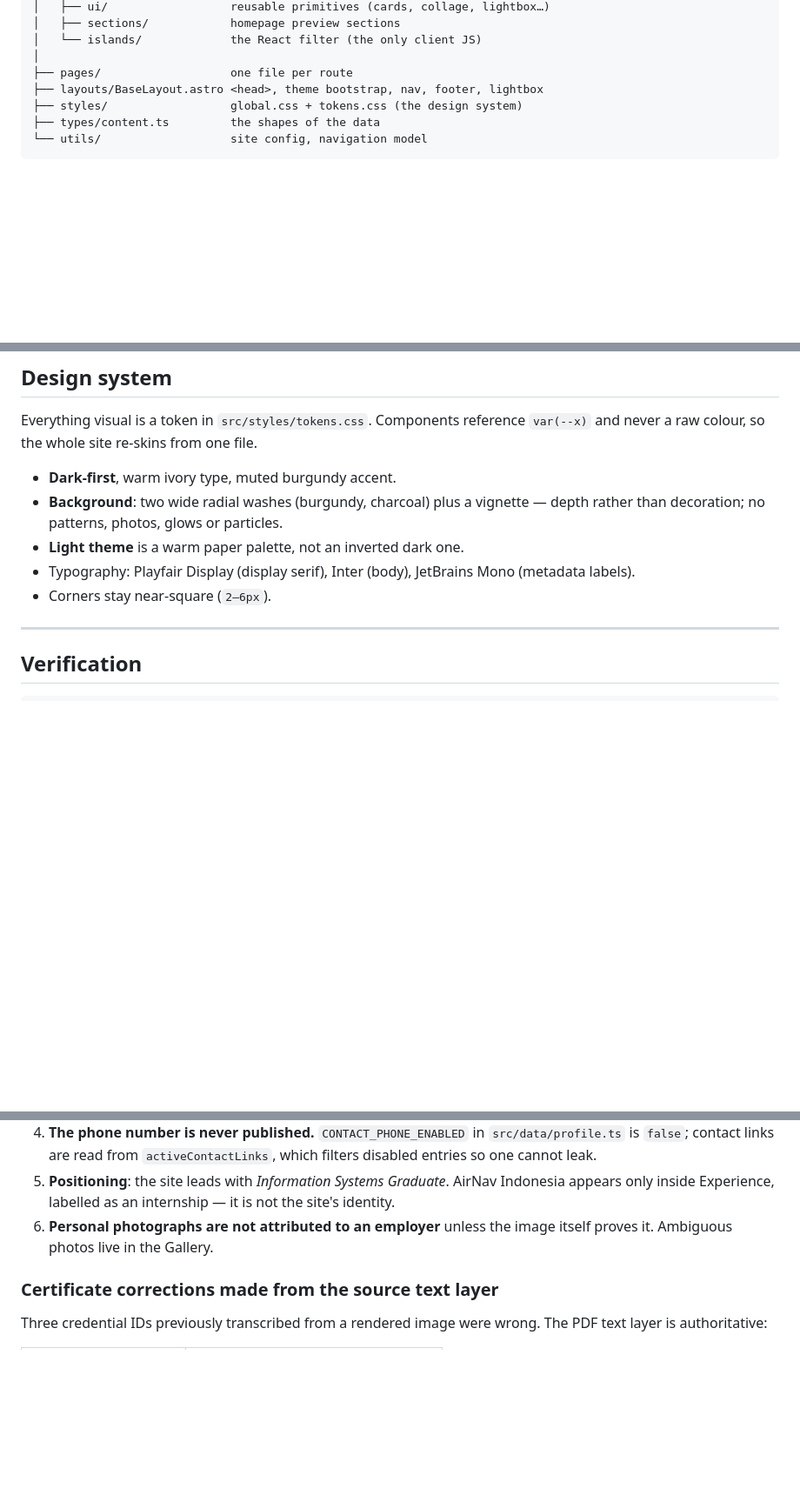
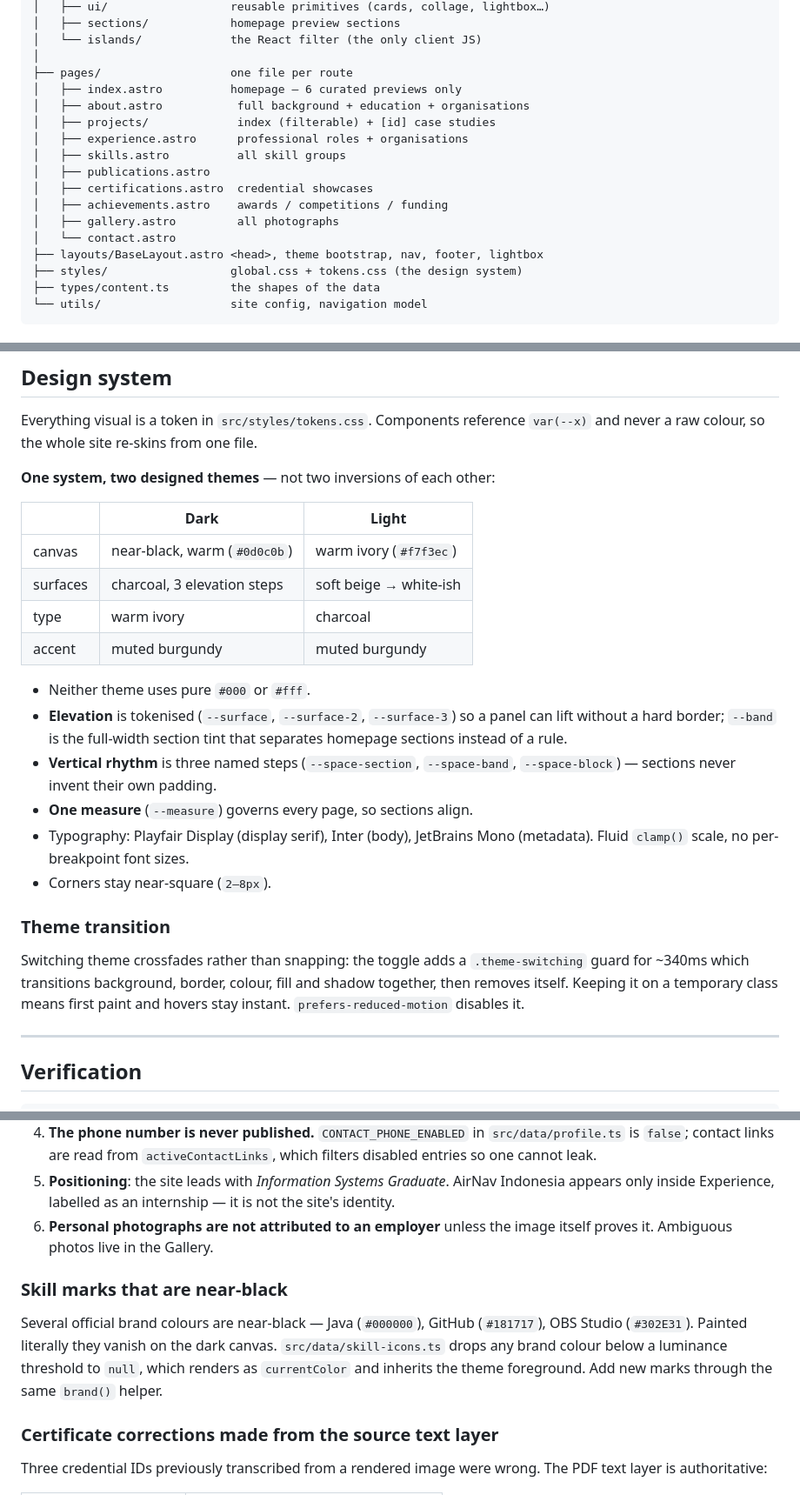
Before and after one commit to naufalhamzah/hamzahnaufal, a Markdown page: README.md, 3 parts joined by grey strips. Shown at 87% size. Drawn GitHub-style; blank space fills up the shorter version.

Commit message:
docs: update README for the redesign
Covers the new page inventory (achievements split out, homepage reduced to
previews), the one-system-two-themes token model with elevation and named
vertical rhythm, how the theme crossfade guard works, and the near-black brand
mark fallback that keeps Java/GitHub/OBS visible on dark.

```diff
--- a/README.md
+++ b/README.md
@@ -72,6 +72,16 @@ src/
 │   └── islands/             the React filter (the only client JS)
 │
 ├── pages/                   one file per route
+│   ├── index.astro          homepage — 6 curated previews only
+│   ├── about.astro           full background + education + organisations
+│   ├── projects/             index (filterable) + [id] case studies
+│   ├── experience.astro      professional roles + organisations
+│   ├── skills.astro          all skill groups
+│   ├── publications.astro
+│   ├── certifications.astro  credential showcases
+│   ├── achievements.astro    awards / competitions / funding
+│   ├── gallery.astro         all photographs
+│   └── contact.astro
 ├── layouts/BaseLayout.astro <head>, theme bootstrap, nav, footer, lightbox
 ├── styles/                  global.css + tokens.css (the design system)
 ├── types/content.ts         the shapes of the data
@@ -114,13 +125,32 @@ what lets cards reserve the correct space and avoid layout shift.
 Everything visual is a token in `src/styles/tokens.css`. Components reference
 `var(--x)` and never a raw colour, so the whole site re-skins from one file.
 
-- **Dark-first**, warm ivory type, muted burgundy accent.
-- **Background**: two wide radial washes (burgundy, charcoal) plus a vignette —
-  depth rather than decoration; no patterns, photos, glows or particles.
-- **Light theme** is a warm paper palette, not an inverted dark one.
+**One system, two designed themes** — not two inversions of each other:
+
+| | Dark | Light |
+| --- | --- | --- |
+| canvas | near-black, warm (`#0d0c0b`) | warm ivory (`#f7f3ec`) |
+| surfaces | charcoal, 3 elevation steps | soft beige → white-ish |
+| type | warm ivory | charcoal |
+| accent | muted burgundy | muted burgundy |
+
+- Neither theme uses pure `#000` or `#fff`.
+- **Elevation** is tokenised (`--surface`, `--surface-2`, `--surface-3`) so a
+  panel can lift without a hard border; `--band` is the full-width section tint
+  that separates homepage sections instead of a rule.
+- **Vertical rhythm** is three named steps (`--space-section`, `--space-band`,
+  `--space-block`) — sections never invent their own padding.
+- **One measure** (`--measure`) governs every page, so sections align.
 - Typography: Playfair Display (display serif), Inter (body), JetBrains Mono
-  (metadata labels).
-- Corners stay near-square (`2–6px`).
+  (metadata). Fluid `clamp()` scale, no per-breakpoint font sizes.
+- Corners stay near-square (`2–8px`).
+
+### Theme transition
+
+Switching theme crossfades rather than snapping: the toggle adds a
+`.theme-switching` guard for ~340ms which transitions background, border, colour,
+fill and shadow together, then removes itself. Keeping it on a temporary class
+means first paint and hovers stay instant. `prefers-reduced-motion` disables it.
 
 ---
 
@@ -167,6 +197,14 @@ Rules that were followed throughout, and must keep being followed:
 6. **Personal photographs are not attributed to an employer** unless the image
    itself proves it. Ambiguous photos live in the Gallery.
 
+### Skill marks that are near-black
+
+Several official brand colours are near-black — Java (`#000000`), GitHub
+(`#181717`), OBS Studio (`#302E31`). Painted literally they vanish on the dark
+canvas. `src/data/skill-icons.ts` drops any brand colour below a luminance
+threshold to `null`, which renders as `currentColor` and inherits the theme
+foreground. Add new marks through the same `brand()` helper.
+
 ### Certificate corrections made from the source text layer
 
 Three credential IDs previously transcribed from a rendered image were wrong.
```
Also changed, not shown: other parts of README.md (+1 -0 lines).
